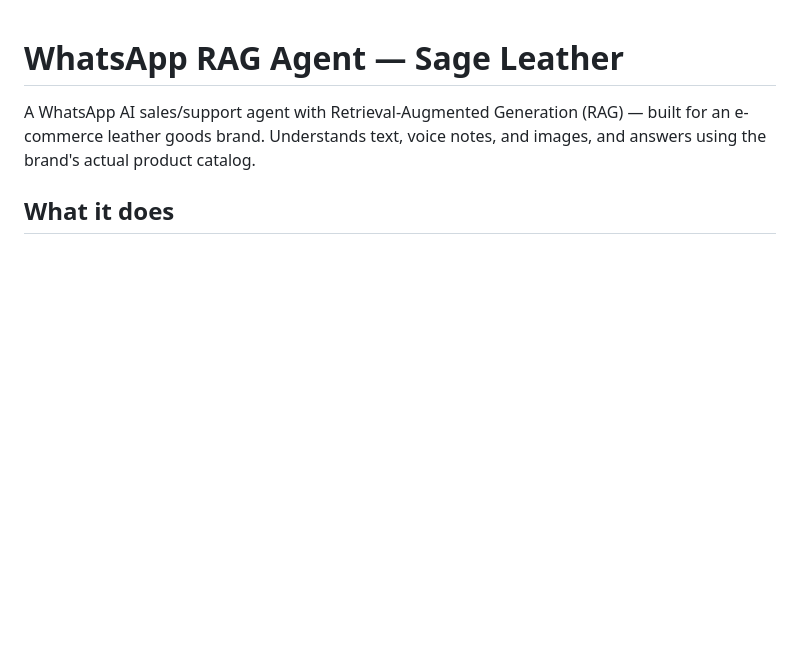
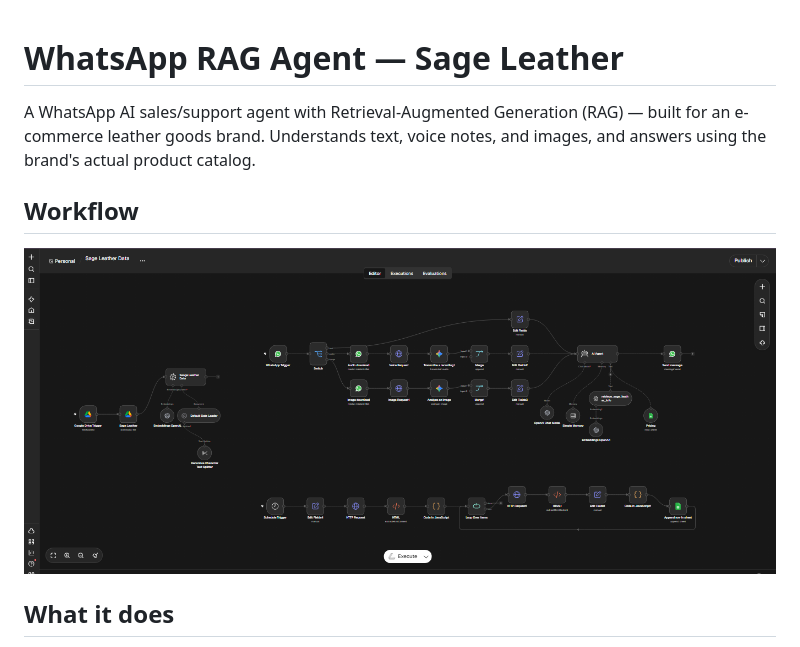
Before and after one commit to Ahmadali810/ai-automation-agents, a Markdown page: whatsapp-rag-agent-sage-leather/README.md, the part around the change. GitHub-like rendering; pictures changed too: whatsapp-rag-agent-sage-leather/screenshot.png (added); blank space fills up the shorter version.

Commit message:
Add Sage Leather workflow screenshot

```diff
--- a/whatsapp-rag-agent-sage-leather/README.md
+++ b/whatsapp-rag-agent-sage-leather/README.md
@@ -1,6 +1,10 @@
 # WhatsApp RAG Agent — Sage Leather
 
 A WhatsApp AI sales/support agent with Retrieval-Augmented Generation (RAG) — built for an e-commerce leather goods brand. Understands text, voice notes, and images, and answers using the brand's actual product catalog.
+
+## Workflow
+
+![Sage Leather WhatsApp RAG Agent workflow](./screenshot.png)
 
 ## What it does
 
```
Also changed, not shown: roofing-lead-response-crm/screenshot.png (added).
